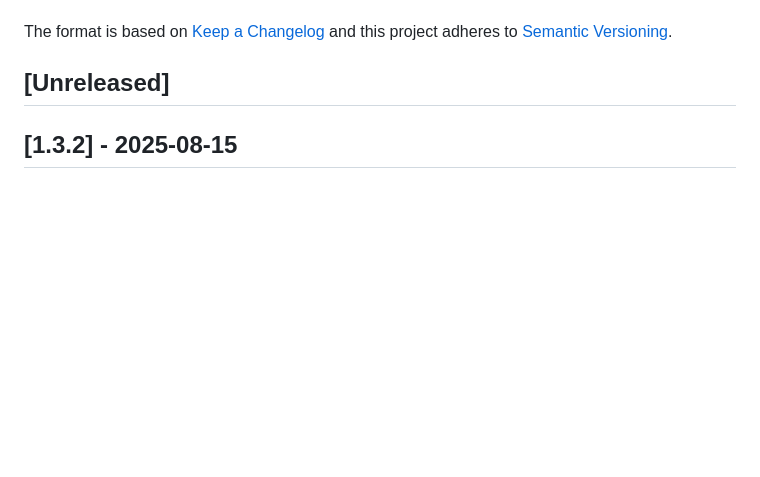
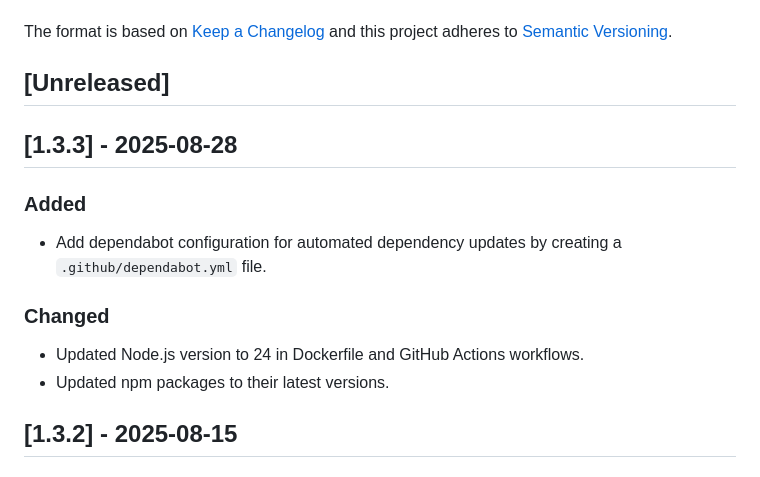
Before and after one commit to BaptisteLegat/mixlink, a Markdown page: CHANGELOG.md, the part around the change. GitHub-like rendering; blank space fills up the shorter version.

Commit message:
update changelog

```diff
--- a/CHANGELOG.md
+++ b/CHANGELOG.md
@@ -7,6 +7,15 @@ and this project adheres to [Semantic Versioning](https://semver.org/spec/v2.0.0
 
 ## [Unreleased]
 <!-- write your changes here -->
+
+## [1.3.3] - 2025-08-28
+
+### Added
+- Add dependabot configuration for automated dependency updates by creating a `.github/dependabot.yml` file.
+
+### Changed
+- Updated Node.js version to 24 in Dockerfile and GitHub Actions workflows.
+- Updated npm packages to their latest versions.
 
 ## [1.3.2] - 2025-08-15
 
```
